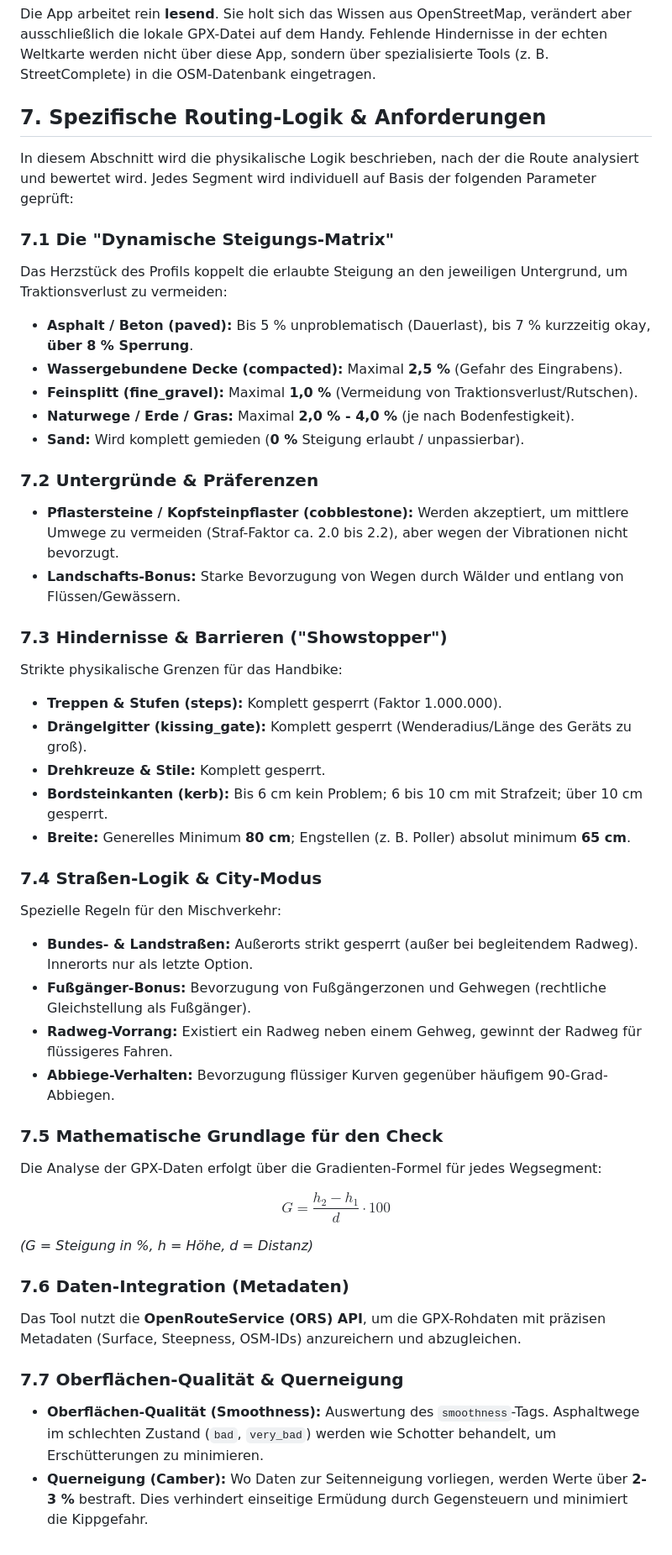
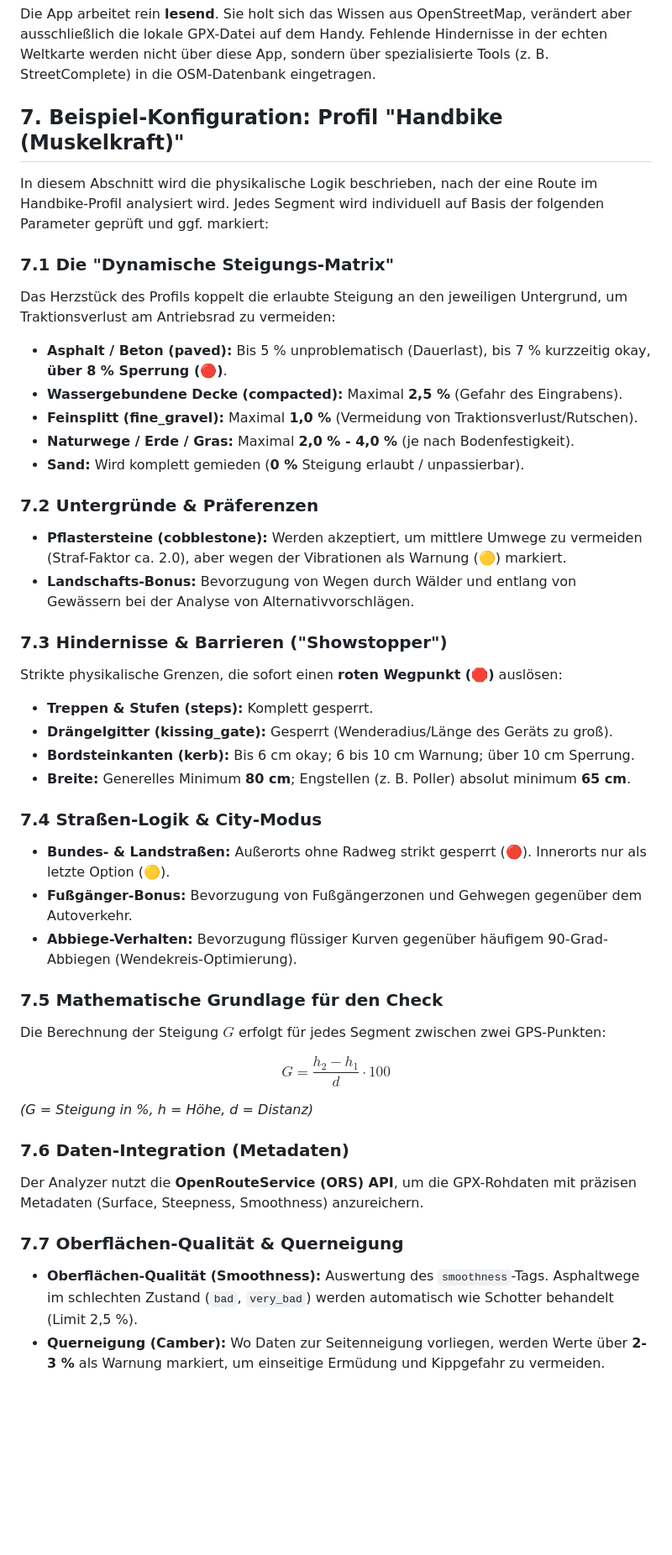
Before and after one commit to HAETES/WheelTrackChecker, a Markdown page: README.md, the part around the change. Shown at 84% size. Drawn GitHub-style; blank space fills up the shorter version.

Commit message:
Update routing logic and configuration details in README

```diff
--- a/README.md
+++ b/README.md
@@ -41,47 +41,44 @@ Zusätzlich zu den Profilen gibt es eine **dynamische Blacklist**: Ein Textfeld
 ## 6. Die Daten-Philosophie (Read-Only)
 Die App arbeitet rein **lesend**. Sie holt sich das Wissen aus OpenStreetMap, verändert aber ausschließlich die lokale GPX-Datei auf dem Handy. Fehlende Hindernisse in der echten Weltkarte werden nicht über diese App, sondern über spezialisierte Tools (z. B. StreetComplete) in die OSM-Datenbank eingetragen.
 
-## 7. Spezifische Routing-Logik & Anforderungen
+## 7. Beispiel-Konfiguration: Profil "Handbike (Muskelkraft)"
 
-In diesem Abschnitt wird die physikalische Logik beschrieben, nach der die Route analysiert und bewertet wird. Jedes Segment wird individuell auf Basis der folgenden Parameter geprüft:
+In diesem Abschnitt wird die physikalische Logik beschrieben, nach der eine Route im Handbike-Profil analysiert wird. Jedes Segment wird individuell auf Basis der folgenden Parameter geprüft und ggf. markiert:
 
 ### 7.1 Die "Dynamische Steigungs-Matrix"
-Das Herzstück des Profils koppelt die erlaubte Steigung an den jeweiligen Untergrund, um Traktionsverlust zu vermeiden:
-* **Asphalt / Beton (paved):** Bis 5 % unproblematisch (Dauerlast), bis 7 % kurzzeitig okay, **über 8 % Sperrung**.
+Das Herzstück des Profils koppelt die erlaubte Steigung an den jeweiligen Untergrund, um Traktionsverlust am Antriebsrad zu vermeiden:
+* **Asphalt / Beton (paved):** Bis 5 % unproblematisch (Dauerlast), bis 7 % kurzzeitig okay, **über 8 % Sperrung (🔴)**.
 * **Wassergebundene Decke (compacted):** Maximal **2,5 %** (Gefahr des Eingrabens).
 * **Feinsplitt (fine_gravel):** Maximal **1,0 %** (Vermeidung von Traktionsverlust/Rutschen).
 * **Naturwege / Erde / Gras:** Maximal **2,0 % - 4,0 %** (je nach Bodenfestigkeit).
 * **Sand:** Wird komplett gemieden (**0 %** Steigung erlaubt / unpassierbar).
 
 ### 7.2 Untergründe & Präferenzen
-* **Pflastersteine / Kopfsteinpflaster (cobblestone):** Werden akzeptiert, um mittlere Umwege zu vermeiden (Straf-Faktor ca. 2.0 bis 2.2), aber wegen der Vibrationen nicht bevorzugt.
-* **Landschafts-Bonus:** Starke Bevorzugung von Wegen durch Wälder und entlang von Flüssen/Gewässern.
+* **Pflastersteine (cobblestone):** Werden akzeptiert, um mittlere Umwege zu vermeiden (Straf-Faktor ca. 2.0), aber wegen der Vibrationen als Warnung (**🟡**) markiert.
+* **Landschafts-Bonus:** Bevorzugung von Wegen durch Wälder und entlang von Gewässern bei der Analyse von Alternativvorschlägen.
 
 ### 7.3 Hindernisse & Barrieren ("Showstopper")
-Strikte physikalische Grenzen für das Handbike:
-* **Treppen & Stufen (steps):** Komplett gesperrt (Faktor 1.000.000).
-* **Drängelgitter (kissing_gate):** Komplett gesperrt (Wenderadius/Länge des Geräts zu groß).
-* **Drehkreuze & Stile:** Komplett gesperrt.
-* **Bordsteinkanten (kerb):** Bis 6 cm kein Problem; 6 bis 10 cm mit Strafzeit; über 10 cm gesperrt.
+Strikte physikalische Grenzen, die sofort einen **roten Wegpunkt (🛑)** auslösen:
+* **Treppen & Stufen (steps):** Komplett gesperrt.
+* **Drängelgitter (kissing_gate):** Gesperrt (Wenderadius/Länge des Geräts zu groß).
+* **Bordsteinkanten (kerb):** Bis 6 cm okay; 6 bis 10 cm Warnung; über 10 cm Sperrung.
 * **Breite:** Generelles Minimum **80 cm**; Engstellen (z. B. Poller) absolut minimum **65 cm**.
 
 ### 7.4 Straßen-Logik & City-Modus
-Spezielle Regeln für den Mischverkehr:
-* **Bundes- & Landstraßen:** Außerorts strikt gesperrt (außer bei begleitendem Radweg). Innerorts nur als letzte Option.
-* **Fußgänger-Bonus:** Bevorzugung von Fußgängerzonen und Gehwegen (rechtliche Gleichstellung als Fußgänger).
-* **Radweg-Vorrang:** Existiert ein Radweg neben einem Gehweg, gewinnt der Radweg für flüssigeres Fahren.
-* **Abbiege-Verhalten:** Bevorzugung flüssiger Kurven gegenüber häufigem 90-Grad-Abbiegen.
+* **Bundes- & Landstraßen:** Außerorts ohne Radweg strikt gesperrt (🔴). Innerorts nur als letzte Option (🟡).
+* **Fußgänger-Bonus:** Bevorzugung von Fußgängerzonen und Gehwegen gegenüber dem Autoverkehr.
+* **Abbiege-Verhalten:** Bevorzugung flüssiger Kurven gegenüber häufigem 90-Grad-Abbiegen (Wendekreis-Optimierung).
 
 ### 7.5 Mathematische Grundlage für den Check
-Die Analyse der GPX-Daten erfolgt über die Gradienten-Formel für jedes Wegsegment:
+Die Berechnung der Steigung $G$ erfolgt für jedes Segment zwischen zwei GPS-Punkten:
 
 $$G = \frac{h_2 - h_1}{d} \cdot 100$$
 
 *(G = Steigung in %, h = Höhe, d = Distanz)*
 
 ### 7.6 Daten-Integration (Metadaten)
-Das Tool nutzt die **OpenRouteService (ORS) API**, um die GPX-Rohdaten mit präzisen Metadaten (Surface, Steepness, OSM-IDs) anzureichern und abzugleichen.
+Der Analyzer nutzt die **OpenRouteService (ORS) API**, um die GPX-Rohdaten mit präzisen Metadaten (Surface, Steepness, Smoothness) anzureichern.
 
 ### 7.7 Oberflächen-Qualität & Querneigung
-* **Oberflächen-Qualität (Smoothness):** Auswertung des `smoothness`-Tags. Asphaltwege im schlechten Zustand (`bad`, `very_bad`) werden wie Schotter behandelt, um Erschütterungen zu minimieren.
-* **Querneigung (Camber):** Wo Daten zur Seitenneigung vorliegen, werden Werte über **2-3 %** bestraft. Dies verhindert einseitige Ermüdung durch Gegensteuern und minimiert die Kippgefahr.
+* **Oberflächen-Qualität (Smoothness):** Auswertung des `smoothness`-Tags. Asphaltwege im schlechten Zustand (`bad`, `very_bad`) werden automatisch wie Schotter behandelt (Limit 2,5 %).
+* **Querneigung (Camber):** Wo Daten zur Seitenneigung vorliegen, werden Werte über **2-3 %** als Warnung markiert, um einseitige Ermüdung und Kippgefahr zu vermeiden.
```
